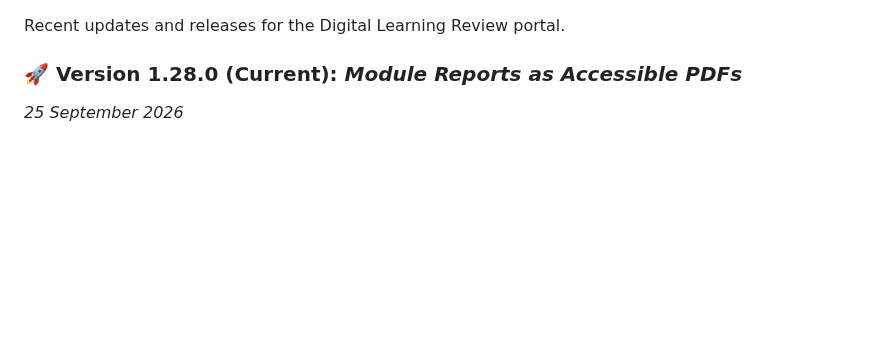
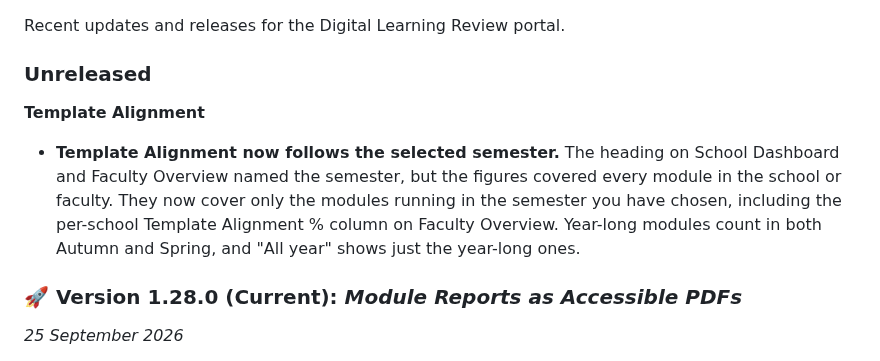
Before and after one commit to uos-foss/Digital-Learning-Review, a Markdown page: docs/changelog.md, the part around the change. GitHub-like rendering; blank space fills up the shorter version.

Commit message:
Add changelog entry for per-semester Template Alignment
Co-Authored-By: Claude Sonnet 5.5 <noreply@anthropic.com>

```diff
--- a/docs/changelog.md
+++ b/docs/changelog.md
@@ -1,4 +1,16 @@
 Recent updates and releases for the Digital Learning Review portal.
+
+### Unreleased
+
+**Template Alignment**
+
+* **Template Alignment now follows the selected semester.** The heading on
+  School Dashboard and Faculty Overview named the semester, but the figures
+  covered every module in the school or faculty. They now cover only the
+  modules running in the semester you have chosen, including the
+  per-school Template Alignment % column on Faculty Overview. Year-long
+  modules count in both Autumn and Spring, and "All year" shows just the
+  year-long ones.
 
 ### 🚀 Version 1.28.0 (Current): *Module Reports as Accessible PDFs*
 *25 September 2026*
```
